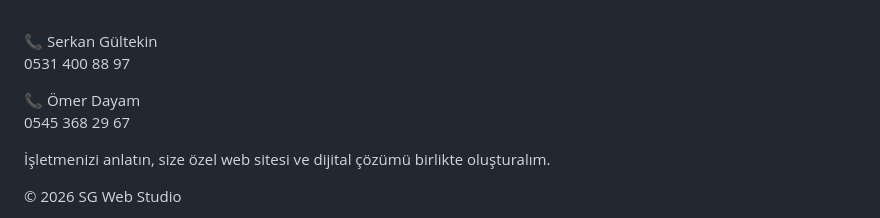
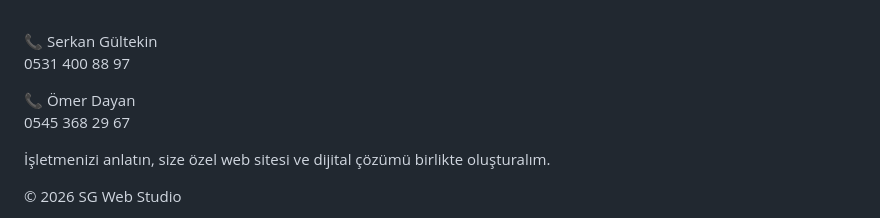
Before and after one commit to WEBORVYZA/ORVYZA, a Markdown page: README.md, the part around the change. Rendered like a GitHub page.

```diff
--- a/README.md
+++ b/README.md
@@ -639,7 +639,7 @@ href="tel:05314008897">
 <a class="phone"
 href="tel:05453682967">
 
-📞 Ömer Dayam
+📞 Ömer Dayan
 <br>
 0545 368 29 67
 
```
